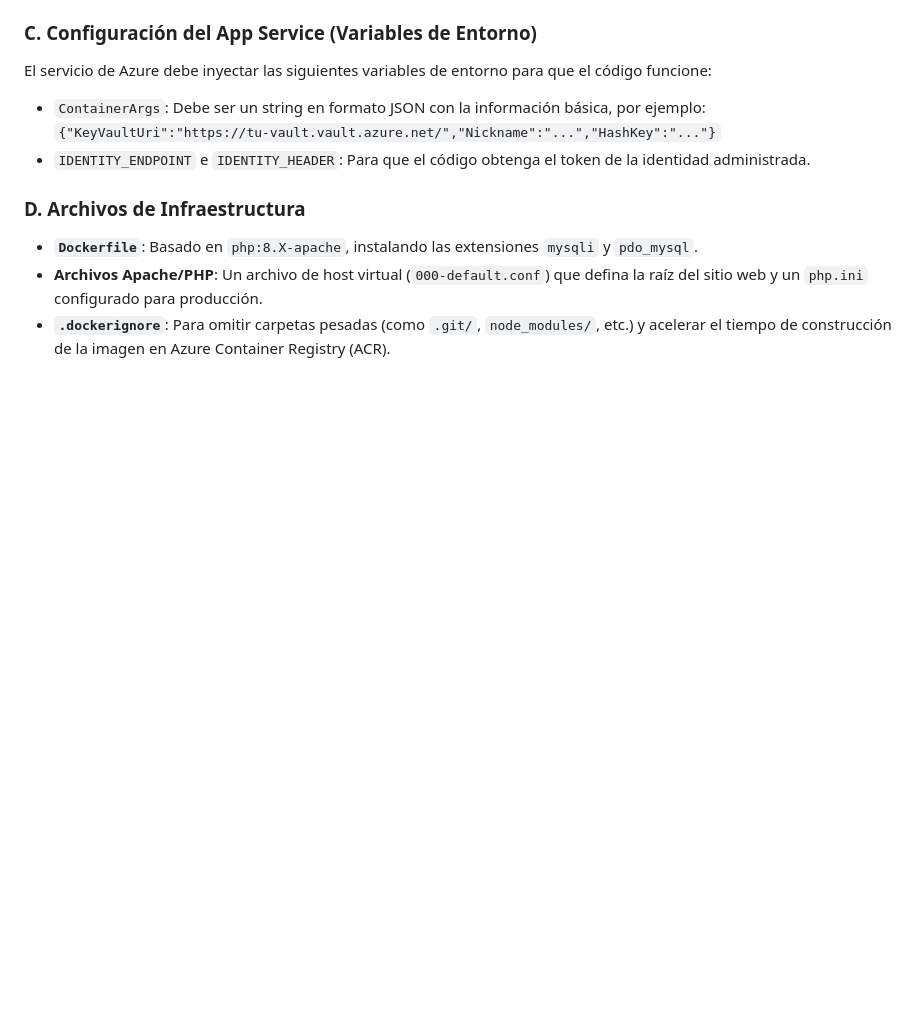
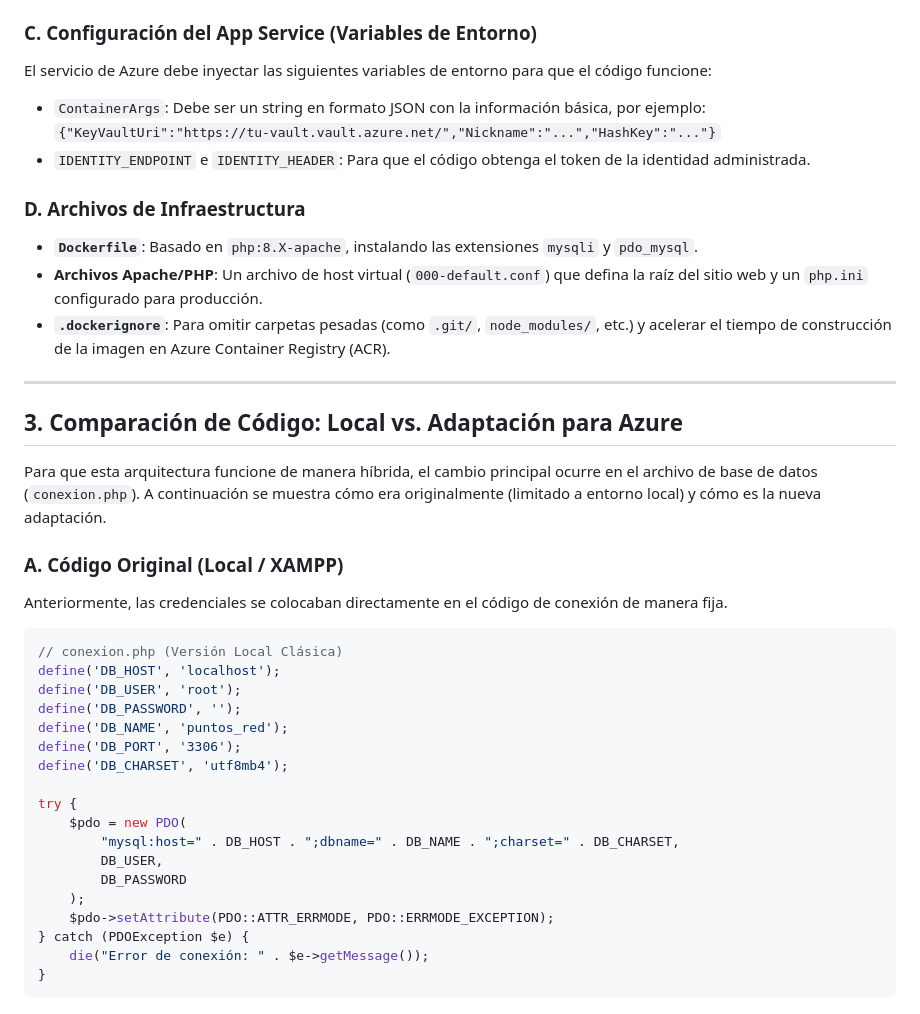
Before and after one commit to webtreolv/puntos_red, a Markdown page: DOCUMENTACION_DESPLIEGUE.md, the part around one of its changes. Drawn GitHub-style; blank space fills up the shorter version.

````diff
--- a/DOCUMENTACION_DESPLIEGUE.md
+++ b/DOCUMENTACION_DESPLIEGUE.md
@@ -48,3 +48,34 @@ El servicio de Azure debe inyectar las siguientes variables de entorno para que
 * **`Dockerfile`**: Basado en `php:8.X-apache`, instalando las extensiones `mysqli` y `pdo_mysql`.
 * **Archivos Apache/PHP**: Un archivo de host virtual (`000-default.conf`) que defina la raíz del sitio web y un `php.ini` configurado para producción.
 * **`.dockerignore`**: Para omitir carpetas pesadas (como `.git/`, `node_modules/`, etc.) y acelerar el tiempo de construcción de la imagen en Azure Container Registry (ACR).
+
+---
+
+## 3. Comparación de Código: Local vs. Adaptación para Azure
+
+Para que esta arquitectura funcione de manera híbrida, el cambio principal ocurre en el archivo de base de datos (`conexion.php`). A continuación se muestra cómo era originalmente (limitado a entorno local) y cómo es la nueva adaptación.
+
+### A. Código Original (Local / XAMPP)
+Anteriormente, las credenciales se colocaban directamente en el código de conexión de manera fija.
+
+```php
+// conexion.php (Versión Local Clásica)
+define('DB_HOST', 'localhost');
+define('DB_USER', 'root');
+define('DB_PASSWORD', '');
+define('DB_NAME', 'puntos_red');
+define('DB_PORT', '3306');
+define('DB_CHARSET', 'utf8mb4');
+
+try {
+    $pdo = new PDO(
+        "mysql:host=" . DB_HOST . ";dbname=" . DB_NAME . ";charset=" . DB_CHARSET,
+        DB_USER,
+        DB_PASSWORD
+    );
+    $pdo->setAttribute(PDO::ATTR_ERRMODE, PDO::ERRMODE_EXCEPTION);
+} catch (PDOException $e) {
+    die("Error de conexión: " . $e->getMessage());
+}
+```
+
````
Also changed, not shown: other parts of DOCUMENTACION_DESPLIEGUE.md (+57 -0 lines).
